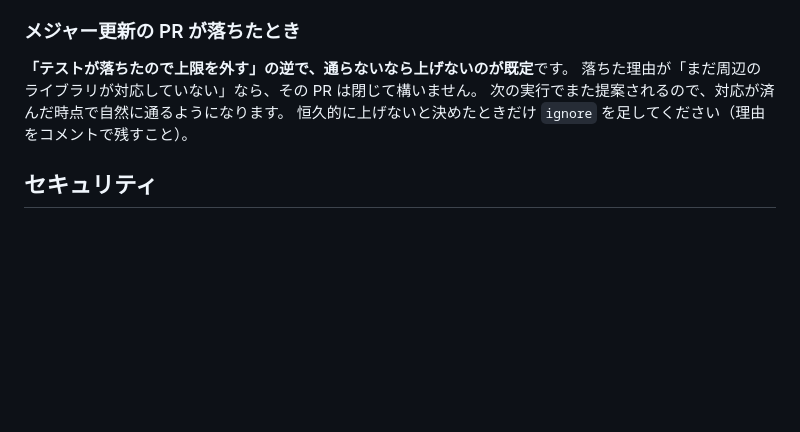
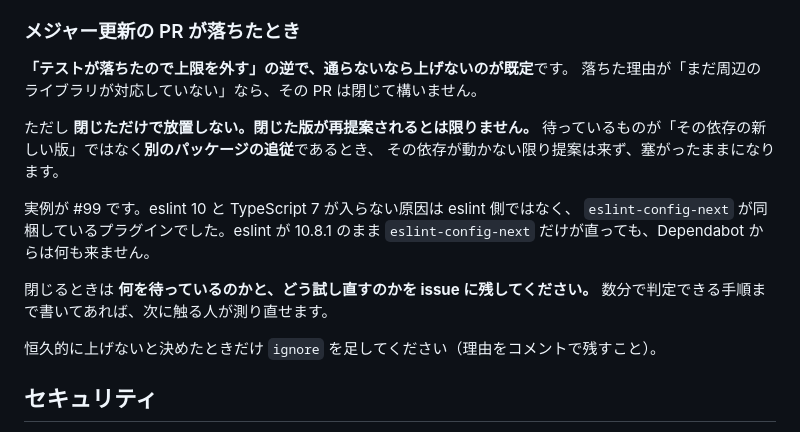
Before and after one commit to NAKAHARA-Yuki/tokyo-kosodate-navi, a Markdown page: CONTRIBUTING.md, the part around the change. GitHub-like rendering; blank space fills up the shorter version.

Commit message:
docs: 落ちた依存更新の PR は閉じるだけで放置しない (#100)

```diff
--- a/CONTRIBUTING.md
+++ b/CONTRIBUTING.md
@@ -257,7 +257,18 @@ Dockerfile は `--require-hashes` 付きで入れるため、ロックを更新
 
 **「テストが落ちたので上限を外す」の逆で、通らないなら上げないのが既定**です。
 落ちた理由が「まだ周辺のライブラリが対応していない」なら、その PR は閉じて構いません。
-次の実行でまた提案されるので、対応が済んだ時点で自然に通るようになります。
+
+ただし **閉じただけで放置しない。閉じた版が再提案されるとは限りません。**
+待っているものが「その依存の新しい版」ではなく**別のパッケージの追従**であるとき、
+その依存が動かない限り提案は来ず、塞がったままになります。
+
+実例が #99 です。eslint 10 と TypeScript 7 が入らない原因は eslint 側ではなく、
+`eslint-config-next` が同梱しているプラグインでした。eslint が 10.8.1 のまま
+`eslint-config-next` だけが直っても、Dependabot からは何も来ません。
+
+閉じるときは **何を待っているのかと、どう試し直すのかを issue に残してください。**
+数分で判定できる手順まで書いてあれば、次に触る人が測り直せます。
+
 恒久的に上げないと決めたときだけ `ignore` を足してください（理由をコメントで残すこと）。
 
 ## セキュリティ
```
